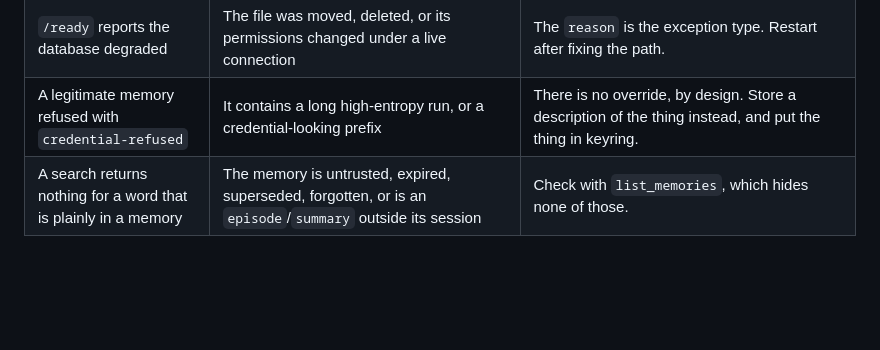
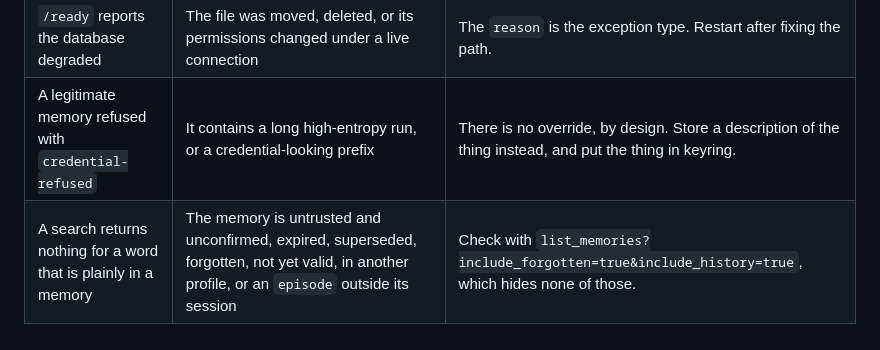
Before and after one commit to tochi-mba/Memory-api, a Markdown page: docs/operations.md, the part around the change. Rendered like a GitHub page; blank space fills up the shorter version.

```diff
--- a/docs/operations.md
+++ b/docs/operations.md
@@ -307,4 +307,4 @@ no path by which a memory's text reaches a log line.
 | `unable to open database file` | The directory is not writable by the service user | The parent directory is created at startup; it still has to be creatable. Check ownership of the volume. |
 | `/ready` reports the database degraded | The file was moved, deleted, or its permissions changed under a live connection | The `reason` is the exception type. Restart after fixing the path. |
 | A legitimate memory refused with `credential-refused` | It contains a long high-entropy run, or a credential-looking prefix | There is no override, by design. Store a description of the thing instead, and put the thing in keyring. |
-| A search returns nothing for a word that is plainly in a memory | The memory is untrusted, expired, superseded, forgotten, or is an `episode`/`summary` outside its session | Check with `list_memories`, which hides none of those. |
+| A search returns nothing for a word that is plainly in a memory | The memory is untrusted and unconfirmed, expired, superseded, forgotten, not yet valid, in another profile, or an `episode` outside its session | Check with `list_memories?include_forgotten=true&include_history=true`, which hides none of those. |
```
Also changed, not shown: README.md (+3 -2 lines).
